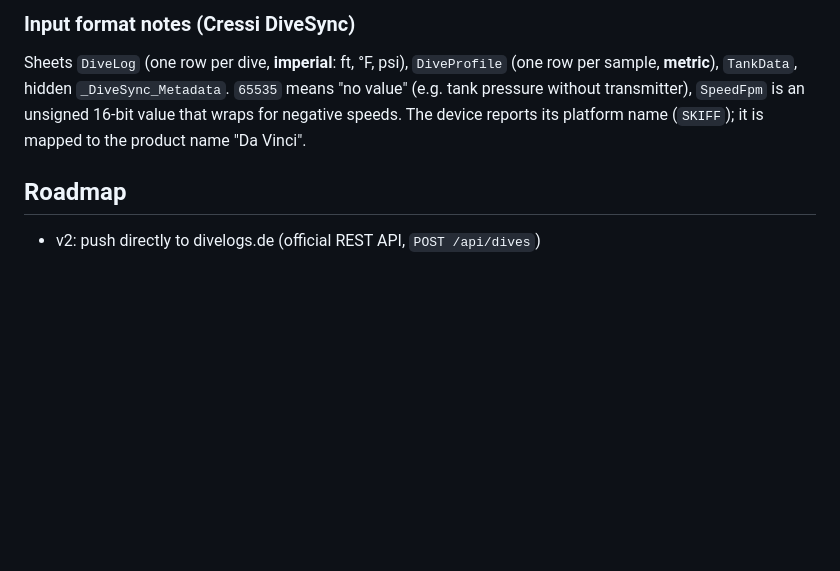
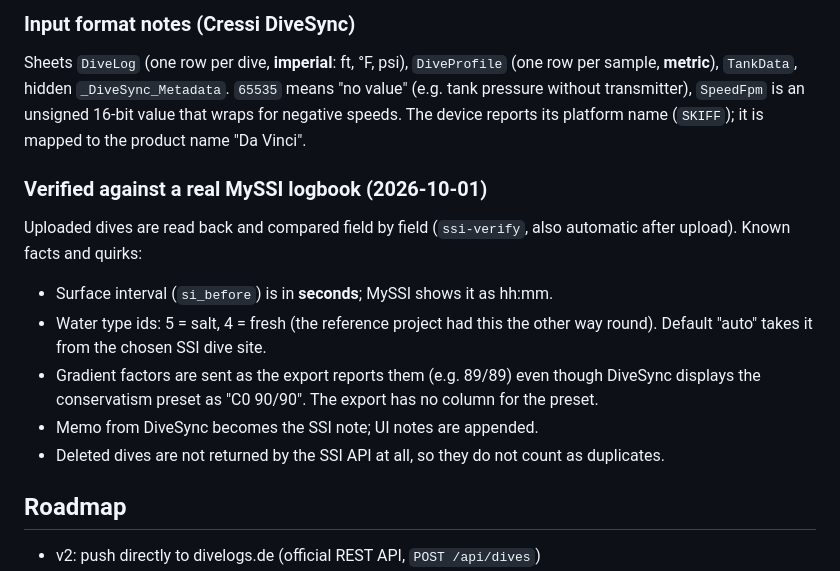
Before and after one commit to LustigePerson/divebridge, a Markdown page: README.md, the part around the change. GitHub-like rendering; blank space fills up the shorter version.

Commit message:
SSI: optional fields, read-back verification, water type from dive site, correct watertype ids, no credential logging, verified field notes

```diff
--- a/README.md
+++ b/README.md
@@ -98,6 +98,19 @@ Sheets `DiveLog` (one row per dive, **imperial**: ft, °F, psi), `DiveProfile` (
 without transmitter), `SpeedFpm` is an unsigned 16-bit value that wraps for negative speeds.
 The device reports its platform name (`SKIFF`); it is mapped to the product name "Da Vinci".
 
+### Verified against a real MySSI logbook (2026-10-01)
+
+Uploaded dives are read back and compared field by field (`ssi-verify`, also automatic after upload).
+Known facts and quirks:
+
+- Surface interval (`si_before`) is in **seconds**; MySSI shows it as hh:mm.
+- Water type ids: 5 = salt, 4 = fresh (the reference project had this the other way round).
+  Default "auto" takes it from the chosen SSI dive site.
+- Gradient factors are sent as the export reports them (e.g. 89/89) even though DiveSync displays
+  the conservatism preset as "C0 90/90". The export has no column for the preset.
+- Memo from DiveSync becomes the SSI note; UI notes are appended.
+- Deleted dives are not returned by the SSI API at all, so they do not count as duplicates.
+
 ## Roadmap
 
 - v2: push directly to divelogs.de (official REST API, `POST /api/dives`)
```
